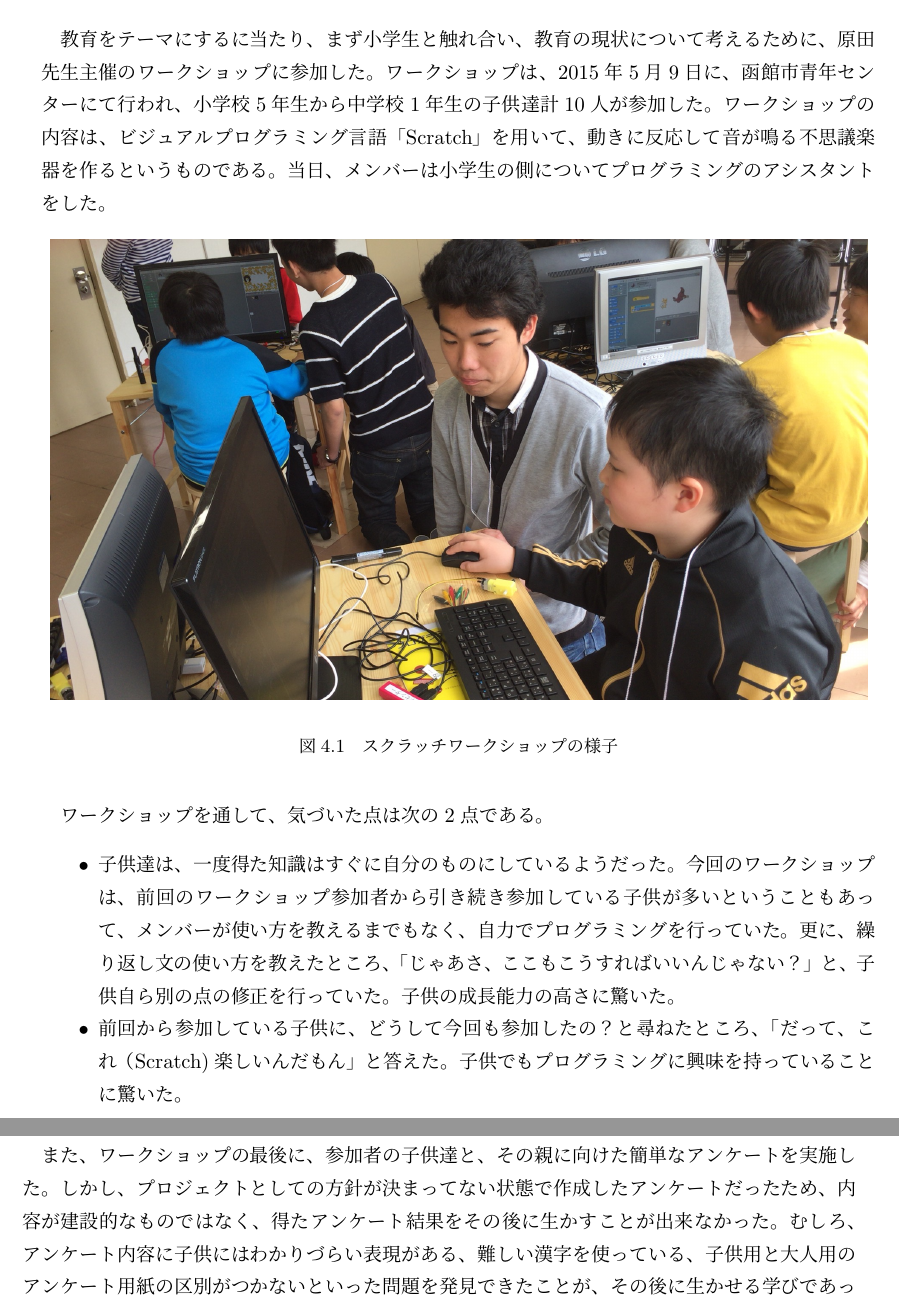
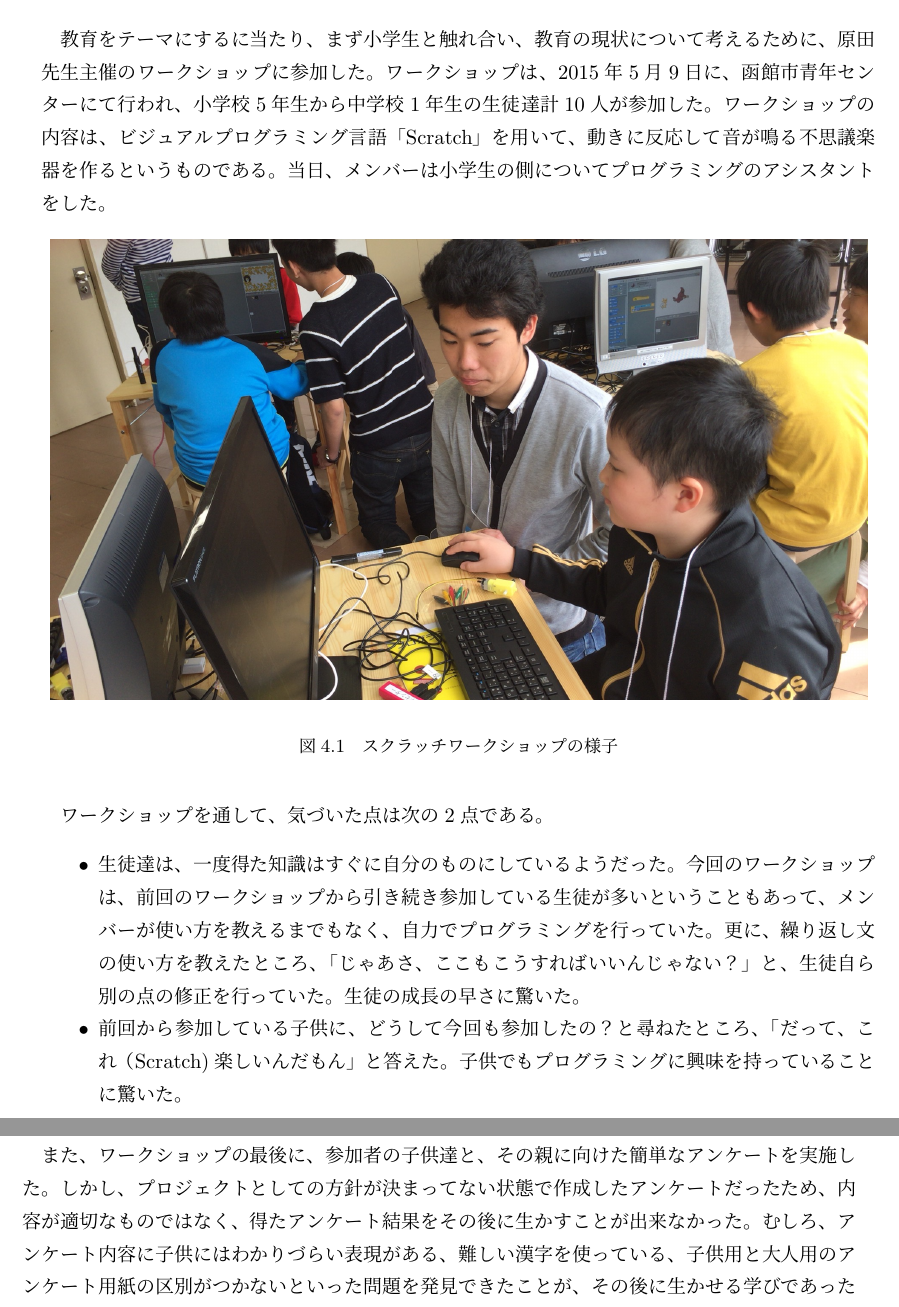
Before and after one commit to FUNPBL2015/edu_groupreport, a LaTeX thesis (group.tex): two parts of pages 11 and 12 of 54, joined at a grey line, cut so that both start at the same text. Compiled offline with pLaTeX and dvipdfmx.

Commit message:
4.1.1のokn先生レビューを反映

```diff
--- a/group.tex
+++ b/group.tex
@@ -187,7 +187,7 @@ I would like to plan for differentiation with the software because the suggestio
 \section{プロジェクト全体としての活動}
 
 \subsection{スクラッチワークショップへの参加}
-\par 教育をテーマにするに当たり、まず小学生と触れ合い、教育の現状について考えるために、原田先生主催のワークショップに参加した。ワークショップは、2015年5月9日に、函館市青年センターにて行われ、小学校5年生から中学校1年生の子供達計10人が参加した。ワークショップの内容は、ビジュアルプログラミング言語「Scratch」を用いて、動きに反応して音が鳴る不思議楽器を作るというものである。当日、メンバーは小学生の側についてプログラミングのアシスタントをした。
+\par 教育をテーマにするに当たり、まず小学生と触れ合い、教育の現状について考えるために、原田先生主催のワークショップに参加した。ワークショップは、2015年5月9日に、函館市青年センターにて行われ、小学校5年生から中学校1年生の生徒達計10人が参加した。ワークショップの内容は、ビジュアルプログラミング言語「Scratch」を用いて、動きに反応して音が鳴る不思議楽器を作るというものである。当日、メンバーは小学生の側についてプログラミングのアシスタントをした。
 
 \begin{figure}[H]
 \begin{center}
@@ -198,11 +198,11 @@ I would like to plan for differentiation with the software because the suggestio
 
 \par ワークショップを通して、気づいた点は次の2点である。
 \begin{itemize}
-\item 子供達は、一度得た知識はすぐに自分のものにしているようだった。今回のワークショップは、前回のワークショップ参加者から引き続き参加している子供が多いということもあって、メンバーが使い方を教えるまでもなく、自力でプログラミングを行っていた。更に、繰り返し文の使い方を教えたところ、「じゃあさ、ここもこうすればいいんじゃない？」と、子供自ら別の点の修正を行っていた。子供の成長能力の高さに驚いた。
+\item 生徒達は、一度得た知識はすぐに自分のものにしているようだった。今回のワークショップは、前回のワークショップから引き続き参加している生徒が多いということもあって、メンバーが使い方を教えるまでもなく、自力でプログラミングを行っていた。更に、繰り返し文の使い方を教えたところ、「じゃあさ、ここもこうすればいいんじゃない？」と、生徒自ら別の点の修正を行っていた。生徒の成長の早さに驚いた。
 \item 前回から参加している子供に、どうして今回も参加したの？と尋ねたところ、「だって、これ（Scratch)楽しいんだもん」と答えた。子供でもプログラミングに興味を持っていることに驚いた。
 \end{itemize}
 
-\par また、ワークショップの最後に、参加者の子供達と、その親に向けた簡単なアンケートを実施した。しかし、プロジェクトとしての方針が決まってない状態で作成したアンケートだったため、内容が建設的なものではなく、得たアンケート結果をその後に生かすことが出来なかった。むしろ、アンケート内容に子供にはわかりづらい表現がある、難しい漢字を使っている、子供用と大人用のアンケート用紙の区別がつかないといった問題を発見できたことが、その後に生かせる学びであったと言える。
+\par また、ワークショップの最後に、参加者の子供達と、その親に向けた簡単なアンケートを実施した。しかし、プロジェクトとしての方針が決まってない状態で作成したアンケートだったため、内容が適切なものではなく、得たアンケート結果をその後に生かすことが出来なかった。むしろ、アンケート内容に子供にはわかりづらい表現がある、難しい漢字を使っている、子供用と大人用のアンケート用紙の区別がつかないといった問題を発見できたことが、その後に生かせる学びであったと言える。
 
 \bunseki{熊谷優斗}
 
```
